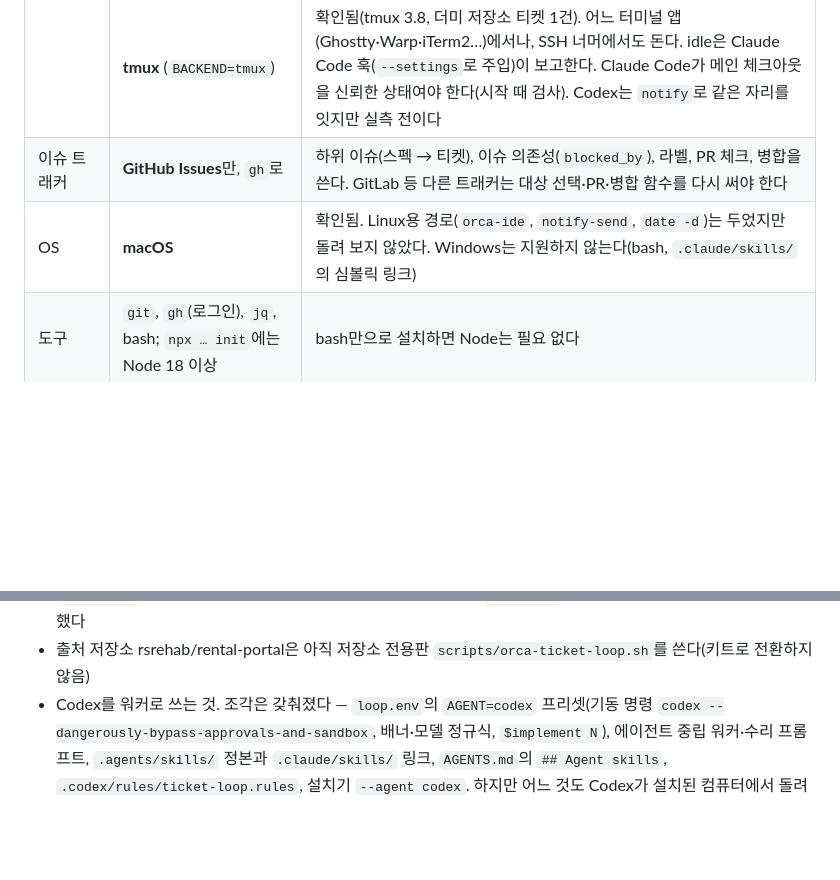
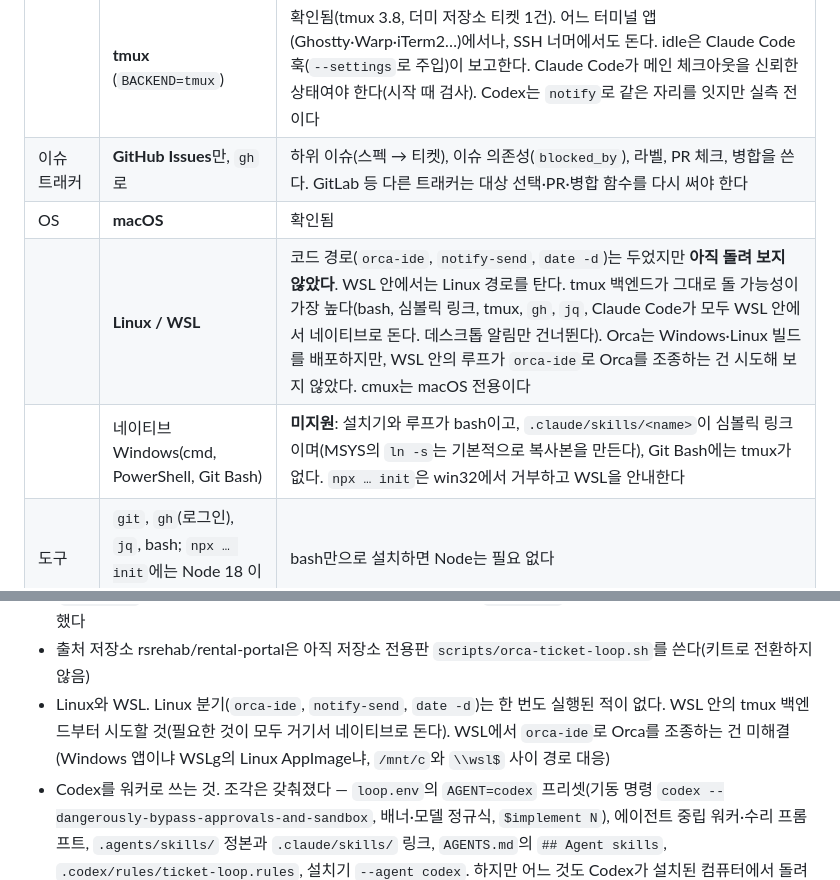
Before and after one commit to iwishash/ticket-loop-kit, a Markdown page: README.ko.md, 2 parts joined by grey strips. GitHub-like rendering; blank space fills up the shorter version.

```diff
--- a/README.ko.md
+++ b/README.ko.md
@@ -16,7 +16,9 @@ GitHub 이슈 티켓을 워크트리에서 한 건씩 무인으로 구현·검
 | | **cmux** (`BACKEND=cmux`) | 확인됨(cmux 0.65). 루프를 cmux 터미널 안에서 돌려야 하고(소켓 모드 기본값 `cmuxOnly`), 에이전트의 cmux 통합이 켜져 있어야 `lifecycle`이 보고된다 |
 | | **tmux** (`BACKEND=tmux`) | 확인됨(tmux 3.8, 더미 저장소 티켓 1건). 어느 터미널 앱(Ghostty·Warp·iTerm2…)에서나, SSH 너머에서도 돈다. idle은 Claude Code 훅(`--settings`로 주입)이 보고한다. Claude Code가 메인 체크아웃을 신뢰한 상태여야 한다(시작 때 검사). Codex는 `notify`로 같은 자리를 잇지만 실측 전이다 |
 | 이슈 트래커 | **GitHub Issues**만, `gh`로 | 하위 이슈(스펙 → 티켓), 이슈 의존성(`blocked_by`), 라벨, PR 체크, 병합을 쓴다. GitLab 등 다른 트래커는 대상 선택·PR·병합 함수를 다시 써야 한다 |
-| OS | **macOS** | 확인됨. Linux용 경로(`orca-ide`, `notify-send`, `date -d`)는 두었지만 돌려 보지 않았다. Windows는 지원하지 않는다(bash, `.claude/skills/`의 심볼릭 링크) |
+| OS | **macOS** | 확인됨 |
+| | **Linux / WSL** | 코드 경로(`orca-ide`, `notify-send`, `date -d`)는 두었지만 **아직 돌려 보지 않았다**. WSL 안에서는 Linux 경로를 탄다. tmux 백엔드가 그대로 돌 가능성이 가장 높다(bash, 심볼릭 링크, tmux, `gh`, `jq`, Claude Code가 모두 WSL 안에서 네이티브로 돈다. 데스크톱 알림만 건너뛴다). Orca는 Windows·Linux 빌드를 배포하지만, WSL 안의 루프가 `orca-ide`로 Orca를 조종하는 건 시도해 보지 않았다. cmux는 macOS 전용이다 |
+| | 네이티브 Windows(cmd, PowerShell, Git Bash) | **미지원**: 설치기와 루프가 bash이고, `.claude/skills/<name>`이 심볼릭 링크이며(MSYS의 `ln -s`는 기본적으로 복사본을 만든다), Git Bash에는 tmux가 없다. `npx … init`은 win32에서 거부하고 WSL을 안내한다 |
 | 도구 | `git`, `gh`(로그인), `jq`, bash; `npx … init`에는 Node 18 이상 | bash만으로 설치하면 Node는 필요 없다 |
 
 **mattpocock 스킬셋 위에서 동작한다.** 워커는 루프 스크립트에 박힌 지시가 아니라 저장소에 커밋된 스킬을 따르고, 그 스킬은 [mattpocock/skills](https://github.com/mattpocock/skills)(MIT)에서 온다. 설치기는 `tdd`와 `code-review`(→ `ticket-review`)를 `.agents/skills/`에 벤더링해 upstream 커밋에 고정하므로, 그 컴퓨터에 무엇이 설치돼 있든 모든 워커가 같은 버전을 쓴다. 루프가 `/implement N`(Codex는 `$implement N`)으로 보내는 프로젝트 소유 `implement` 스킬은 upstream `implement`에서 가져와 `tdd` → `ticket-review` → `pr`을 부른다. 기획 스킬(`grill-with-docs`, `to-spec`, `to-tickets`, `retro`)은 선택(`--workflow-skills`)이다 — 루프가 소비하는 스펙 이슈와 티켓을 만들고 끝난 뒤 회고를 하지만, 루프 자체는 없어도 돈다. `docs/agents/issue-tracker.md`는 upstream의 GitHub 트래커 템플릿에서 왔다. 이 스킬들을 이미 플러그인이나 `npx skills`로 쓰고 있다면 아래 「mattpocock 스킬: 무엇을 들이고, 무엇을 검사하나」를 본다 — 설치기가 겹침을 찾아낸다. 스킬 사본은 `.agents/skills/<이름>`(Codex가 읽음) 하나이고 `.claude/skills/<이름>`은 그 심볼릭 링크다(Claude Code가 읽음).
@@ -178,4 +180,5 @@ bash <(gh api repos/iwishash/ticket-loop-kit/contents/install.sh -H "Accept: app
 - cmux 백엔드 전체. `--dry-run`이 cmux 터미널 밖에서 소켓 오류로 멈추는 것까지만 확인했다
 - tmux 백엔드의 수리 경로(충돌·CI 실패 뒤 `repair`가 보내는 프롬프트). 더미 저장소 1건은 수리 0회였다. 함수 단위(`tmux_send`가 상태 파일로 수락을 확인)와 실제 Claude Code에 `send-keys`로 보낸 두 번째 프롬프트까지는 확인했다
 - 출처 저장소 rsrehab/rental-portal은 아직 저장소 전용판 `scripts/orca-ticket-loop.sh`를 쓴다(키트로 전환하지 않음)
+- Linux와 WSL. Linux 분기(`orca-ide`, `notify-send`, `date -d`)는 한 번도 실행된 적이 없다. WSL 안의 tmux 백엔드부터 시도할 것(필요한 것이 모두 거기서 네이티브로 돈다). WSL에서 `orca-ide`로 Orca를 조종하는 건 미해결(Windows 앱이냐 WSLg의 Linux AppImage냐, `/mnt/c`와 `\\wsl$` 사이 경로 대응)
 - Codex를 워커로 쓰는 것. 조각은 갖춰졌다 — `loop.env`의 `AGENT=codex` 프리셋(기동 명령 `codex --dangerously-bypass-approvals-and-sandbox`, 배너·모델 정규식, `$implement N`), 에이전트 중립 워커·수리 프롬프트, `.agents/skills/` 정본과 `.claude/skills/` 링크, `AGENTS.md`의 `## Agent skills`, `.codex/rules/ticket-loop.rules`, 설치기 `--agent codex`. 하지만 어느 것도 Codex가 설치된 컴퓨터에서 돌려 보지 않았다: idle 판정(Orca `tui-idle`, cmux shim의 lifecycle 훅), `$implement`가 스킬을 집는지, 수리 프롬프트, `.codex/rules/ticket-loop.rules`가 로드되는지(`codex execpolicy check --rules .codex/rules/ticket-loop.rules -- gh pr merge 12`)와 `--dangerously-bypass-approvals-and-sandbox` 아래에서도 유지되는지. 백엔드마다 티켓 1건이 지나가기 전에는 "지원"이 아니다
```
Also changed, not shown: README.md (+4 -1 lines).
